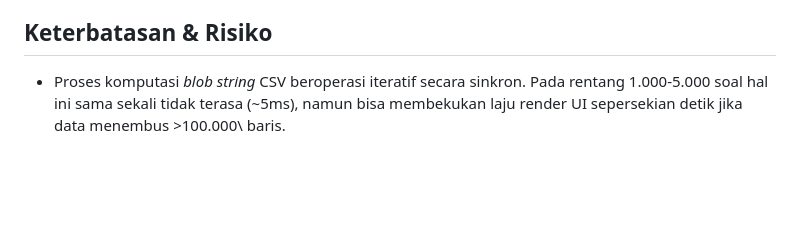
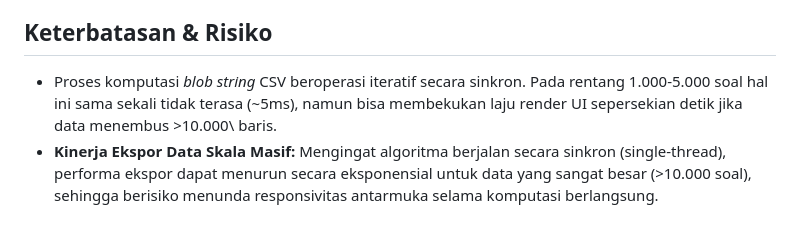
Before and after one commit to fauzanrahmanbimo/quizarena, a Markdown page: REPORT.md, the part around the change. GitHub-like rendering; blank space fills up the shorter version.

Commit message:
docs: note export performance limitation for large datasets

```diff
--- a/REPORT.md
+++ b/REPORT.md
@@ -54,4 +54,5 @@ Matematika,Mudah,Berapa 10 + 5?,10,15,20,25,1,Penjumlahan dasar.
 5. **Aksesibilitas & UI:** Modal mematuhi *tab-index*, terpusat sempurna, dan tak meluber di ukuran layar lipat maupun *mobile* (375px).
 
 ## Keterbatasan & Risiko
-- Proses komputasi *blob string* CSV beroperasi iteratif secara sinkron. Pada rentang 1.000-5.000 soal hal ini sama sekali tidak terasa (~5ms), namun bisa membekukan laju render UI sepersekian detik jika data menembus \>100.000\ baris.
+- Proses komputasi *blob string* CSV beroperasi iteratif secara sinkron. Pada rentang 1.000-5.000 soal hal ini sama sekali tidak terasa (~5ms), namun bisa membekukan laju render UI sepersekian detik jika data menembus \>10.000\ baris.
+- **Kinerja Ekspor Data Skala Masif:** Mengingat algoritma berjalan secara sinkron (single-thread), performa ekspor dapat menurun secara eksponensial untuk data yang sangat besar (>10.000 soal), sehingga berisiko menunda responsivitas antarmuka selama komputasi berlangsung.
```
